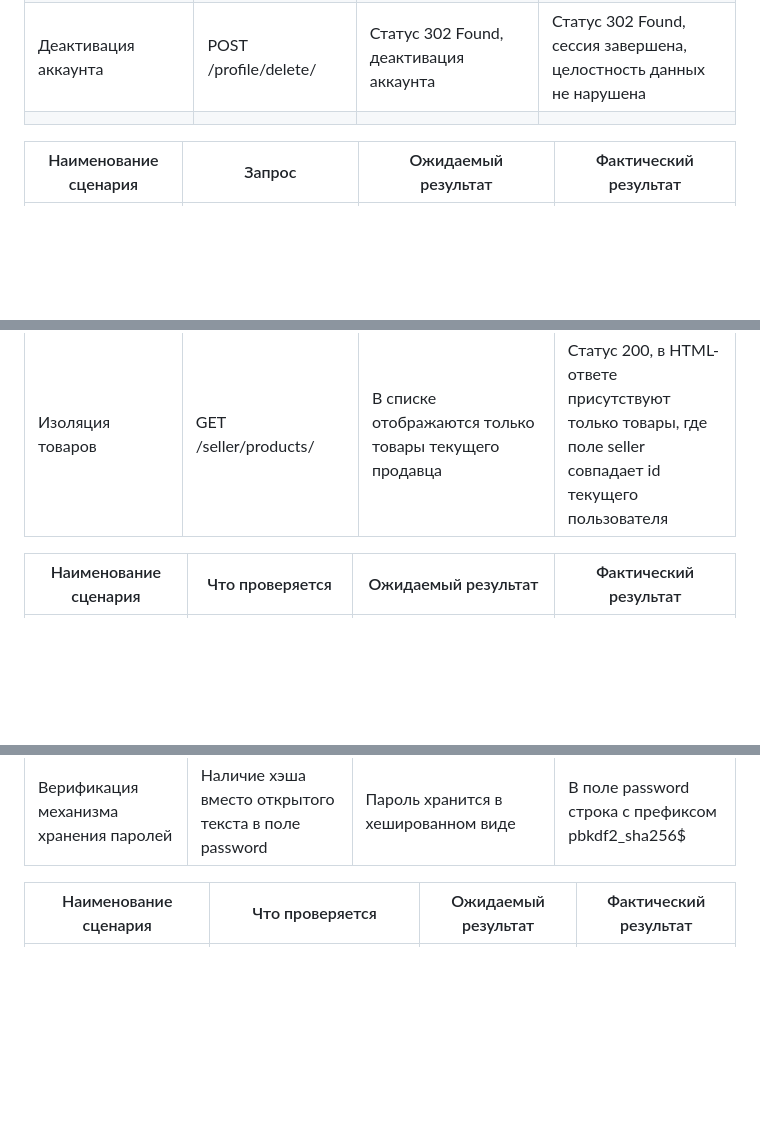
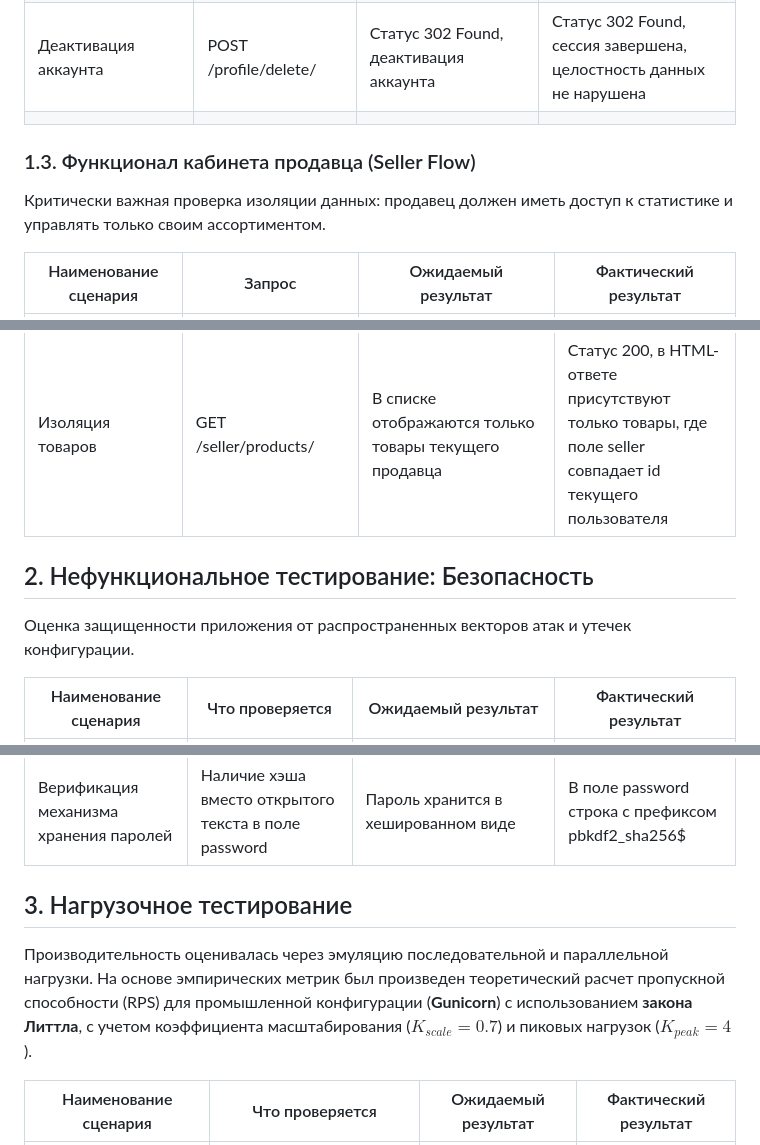
Before and after one commit to nninkassi/mvp_prototype, a Markdown page: README.md, 3 parts joined by grey strips. Drawn GitHub-style; blank space fills up the shorter version.

```diff
--- a/README.md
+++ b/README.md
@@ -32,6 +32,8 @@
 |     Деактивация   аккаунта                        |     POST /profile/delete/                         |     Статус   302 Found, деактивация аккаунта                    |     Статус   302 Found, сессия завершена, целостность данных не нарушена      |
 |                                                   |                                                   |                                                                 |                                                                               |
 
+### 1.3. Функционал кабинета продавца (Seller Flow)
+Критически важная проверка изоляции данных: продавец должен иметь доступ к статистике и управлять только своим ассортиментом.
 
 |     Наименование   сценария              |     Запрос                                                                                   |     Ожидаемый   результат                                                                                           |     Фактический   результат                                                                                                 |
 |------------------------------------------|----------------------------------------------------------------------------------------------|---------------------------------------------------------------------------------------------------------------------|-----------------------------------------------------------------------------------------------------------------------------|
@@ -39,12 +41,18 @@
 |     Редактирование   товара продавцом    |     GET /seller/edit-product/{id}/,   POST /seller/edit-product/{id}/, GET /product/{id}/    |     Форма   редактирования загружается, данные обновляются в БД, новая цена отображается   на публичной странице    |     GET   вернул статус 200, POST вернул 200, в БД обновлена запись Product, на   /product/{id}/ отображается новая цена    |
 |     Изоляция   товаров                   |     GET   /seller/products/                                                                  |     В   списке отображаются только товары текущего продавца                                                         |     Статус   200, в HTML-ответе присутствуют только товары, где поле seller совпадает id текущего   пользователя            |
 
+
+## 2. Нефункциональное тестирование: Безопасность
+Оценка защищенности приложения от распространенных векторов атак и утечек конфигурации.
+
 |     Наименование   сценария                          |     Что   проверяется                                                     |     Ожидаемый   результат                                                            |     Фактический   результат                                      |
 |------------------------------------------------------|---------------------------------------------------------------------------|--------------------------------------------------------------------------------------|------------------------------------------------------------------|
 |     Заголовки   безопасности                         |     GET /catalog/ – проверка заголовков                                   |     Заголовки   безопасности соответствуют стандартам                                |     Все   заголовки установлены корректно                        |
 |     Устойчивость   к SQL-инъекциям в формах ввода    |     GET   /catalog/?q=' OR 1=1 -- – проверка обработки SQL-конструкций    |     Вредоносный   код экранируется, SQL-инъекции обрабатываются как обычный текст    |     Скрипты   экранированы, инъекции не выполнены, ошибок нет    |
 |     Верификация   механизма хранения паролей         |     Наличие   хэша вместо открытого текста в поле password                |     Пароль   хранится в хешированном виде                                            |     В   поле password строка с префиксом pbkdf2_sha256$          |
 
+## 3. Нагрузочное тестирование
+Производительность оценивалась через эмуляцию последовательной и параллельной нагрузки. На основе эмпирических метрик был произведен теоретический расчет пропускной способности (RPS) для промышленной конфигурации (**Gunicorn**) с использованием **закона Литтла**, с учетом коэффициента масштабирования ($K_{scale} = 0.7$) и пиковых нагрузок ($K_{peak} = 4$).
 
 
 |     Наименование   сценария                               |     Что   проверяется                                                                                 |     Ожидаемый   результат                                              |     Фактический   результат                                                   |
```
Also changed, not shown: other parts of README.md (+2 -0 lines).
